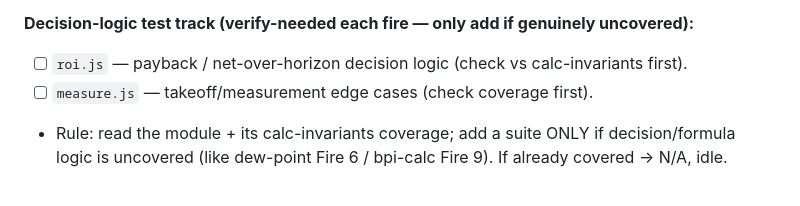
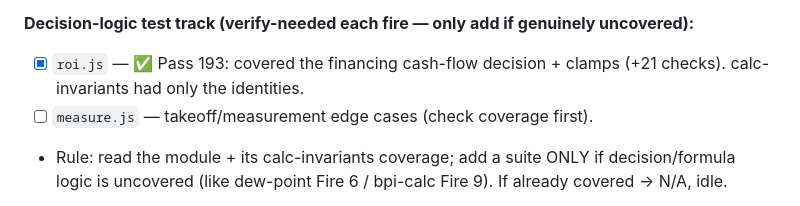
Before and after one commit to machinegunsprayfoam-crypto/mgsf-marketing, a Markdown page: FIRE_SCHEDULE.md, the part around the change. Rendered like a GitHub page.

```diff
--- a/FIRE_SCHEDULE.md
+++ b/FIRE_SCHEDULE.md
@@ -63,7 +63,7 @@ does repo work; it never schedules business work/meetings/reminders).
 - [x] **Fire 9 — field-os: cover bpi-calc decision/formula logic** ✅ Pass 192 (tightness bands + ASHRAE 62.2 target + conversions; +19 checks). Found by re-checking: calc-invariants tested only the ACH50 identity, not the customer-facing decision logic — a real gap, not padding.
 
 **Decision-logic test track (verify-needed each fire — only add if genuinely uncovered):**
-- [ ] `roi.js` — payback / net-over-horizon decision logic (check vs calc-invariants first).
+- [x] `roi.js` — ✅ Pass 193: covered the financing cash-flow decision + clamps (+21 checks). calc-invariants had only the identities.
 - [ ] `measure.js` — takeoff/measurement edge cases (check coverage first).
 - Rule: read the module + its calc-invariants coverage; add a suite ONLY if decision/formula
   logic is uncovered (like dew-point Fire 6 / bpi-calc Fire 9). If already covered → N/A, idle.
```
Also changed, not shown: NIGHT_LOG.md (+2 -0 lines).
